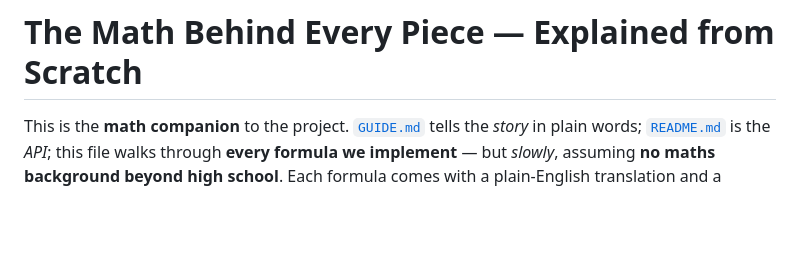
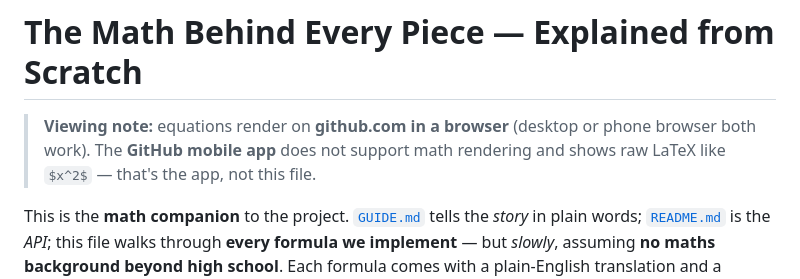
Before and after one commit to greenwichg/random_walks_with_erasure, a Markdown page: docs/MATH.md, the part around the change. Rendered like a GitHub page; blank space fills up the shorter version.

Commit message:
MATH.md: note that the GitHub mobile app does not render math
Verified the math fix against GitHub's real rendered output (fetched the live
blob page): all 17 fenced blocks emit math-renderer/js-display-math elements
with backslashes intact (eq 3's \; and eq 5's cases \\ both survive), the
un-quoted $\cdot$ is now recognized as inline math, and the quote-adjacent
table cells ("sum over $j$") were already fine — only both-sides quote-hugging
broke. The remaining raw-LaTeX sighting was the GitHub MOBILE APP, which does
not support math rendering at all (any $...$ shows raw there, before and after
the fix). Add a viewing note at the top so app readers know to open the file
in a browser.

Co-Authored-By: Claude Opus 4.8 <noreply@anthropic.com>
Claude-Session: https://claude.ai/code/session_01DcTtyhsBxwWfFmVRuFUaej

```diff
--- a/docs/MATH.md
+++ b/docs/MATH.md
@@ -1,4 +1,8 @@
 # The Math Behind Every Piece — Explained from Scratch
+
+> **Viewing note:** equations render on **github.com in a browser** (desktop or
+> phone browser both work). The **GitHub mobile app** does not support math
+> rendering and shows raw LaTeX like `$x^2$` — that's the app, not this file.
 
 This is the **math companion** to the project. [`GUIDE.md`](../GUIDE.md) tells the
 *story* in plain words; [`README.md`](../README.md) is the *API*; this file walks
```
